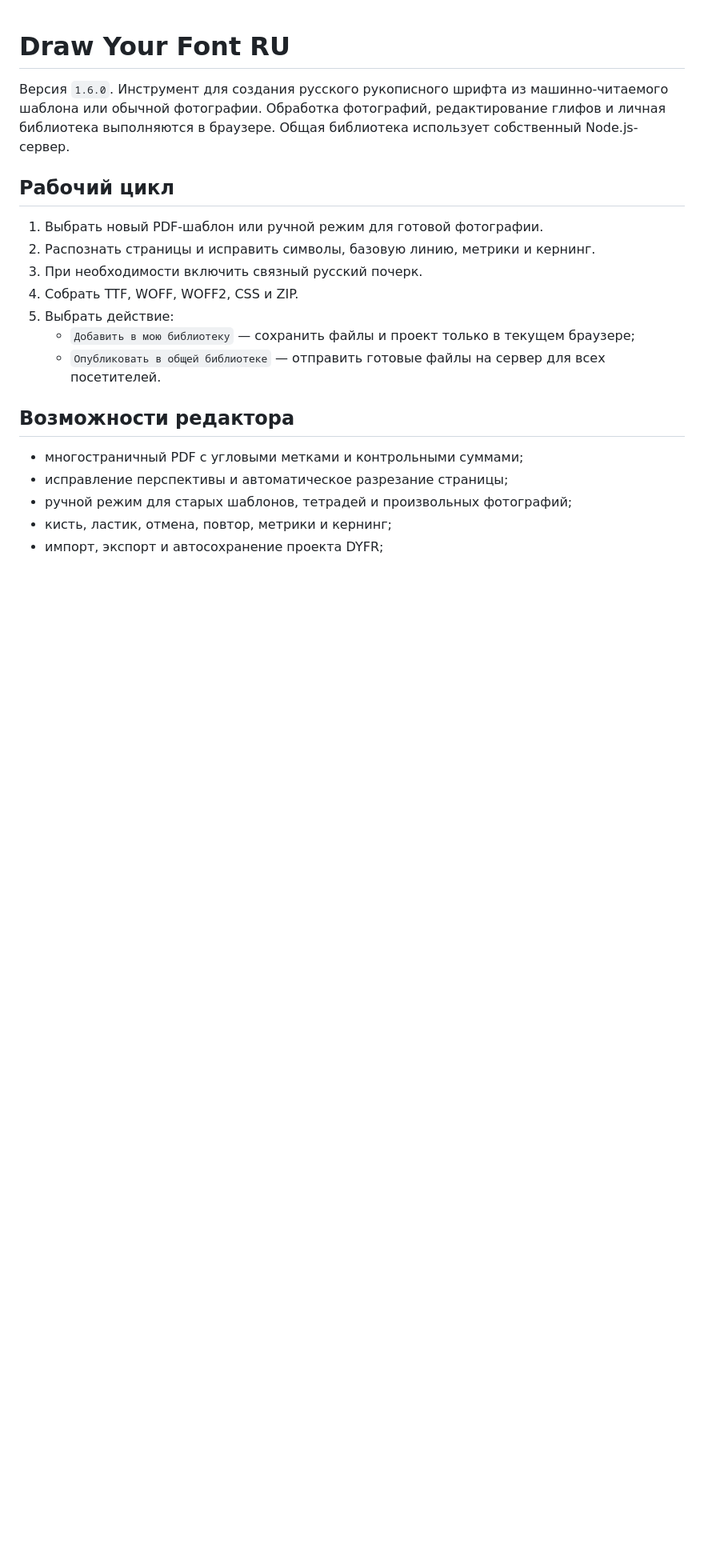
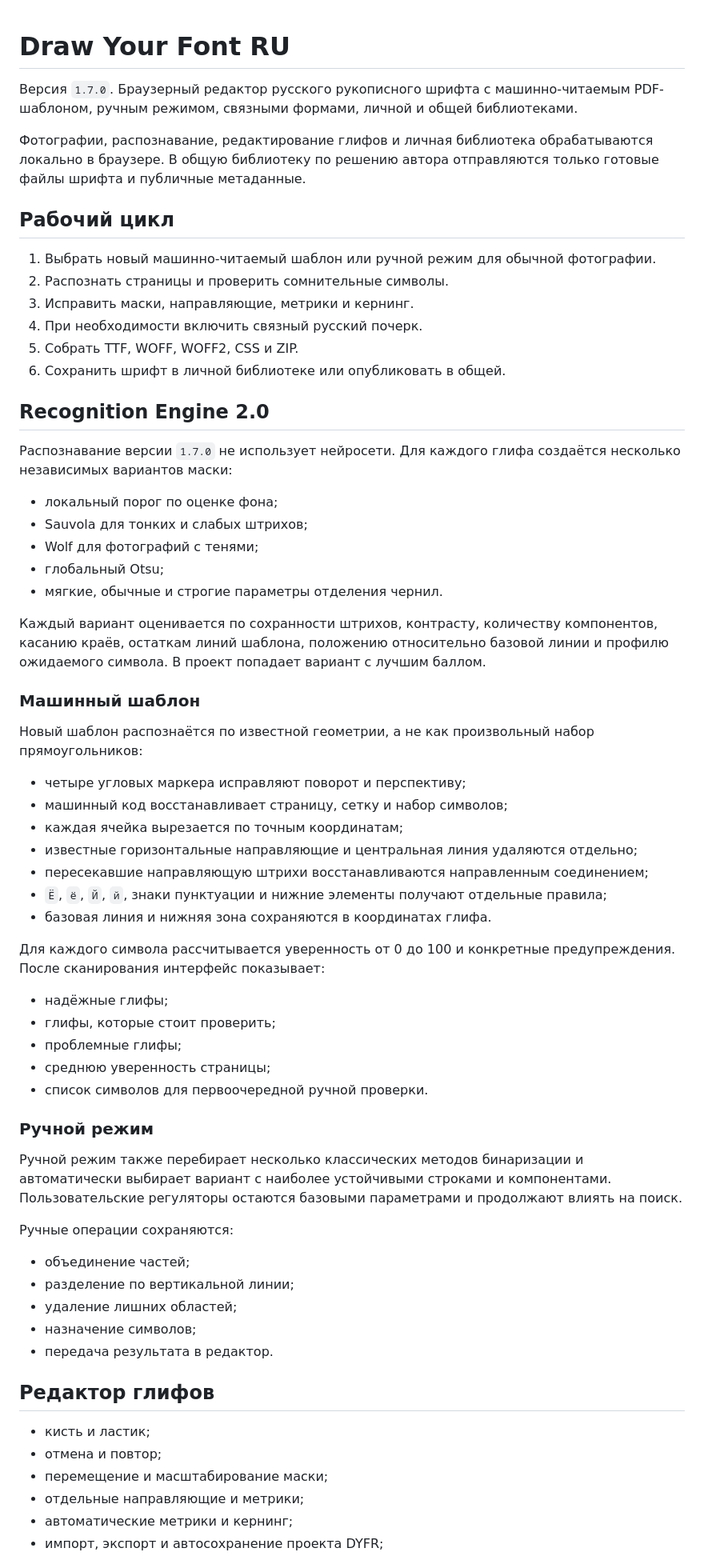
Before and after one commit to Deenfoool/draw-your-font, a Markdown page: README.md, the part around one of its changes. Shown at 80% size. GitHub-like rendering; blank space fills up the shorter version.

Commit message:
Document Recognition Engine 2.0 release

```diff
--- a/README.md
+++ b/README.md
@@ -1,21 +1,67 @@
 # Draw Your Font RU
 
-Версия `1.6.0`. Инструмент для создания русского рукописного шрифта из машинно-читаемого шаблона или обычной фотографии. Обработка фотографий, редактирование глифов и личная библиотека выполняются в браузере. Общая библиотека использует собственный Node.js-сервер.
+Версия `1.7.0`. Браузерный редактор русского рукописного шрифта с машинно-читаемым PDF-шаблоном, ручным режимом, связными формами, личной и общей библиотеками.
+
+Фотографии, распознавание, редактирование глифов и личная библиотека обрабатываются локально в браузере. В общую библиотеку по решению автора отправляются только готовые файлы шрифта и публичные метаданные.
 
 ## Рабочий цикл
 
-1. Выбрать новый PDF-шаблон или ручной режим для готовой фотографии.
-2. Распознать страницы и исправить символы, базовую линию, метрики и кернинг.
-3. При необходимости включить связный русский почерк.
-4. Собрать TTF, WOFF, WOFF2, CSS и ZIP.
-5. Выбрать действие:
-   - `Добавить в мою библиотеку` — сохранить файлы и проект только в текущем браузере;
-   - `Опубликовать в общей библиотеке` — отправить готовые файлы на сервер для всех посетителей.
+1. Выбрать новый машинно-читаемый шаблон или ручной режим для обычной фотографии.
+2. Распознать страницы и проверить сомнительные символы.
+3. Исправить маски, направляющие, метрики и кернинг.
+4. При необходимости включить связный русский почерк.
+5. Собрать TTF, WOFF, WOFF2, CSS и ZIP.
+6. Сохранить шрифт в личной библиотеке или опубликовать в общей.
 
-## Возможности редактора
+## Recognition Engine 2.0
 
-- многостраничный PDF с угловыми метками и контрольными суммами;
-- исправление перспективы и автоматическое разрезание страницы;
-- ручной режим для старых шаблонов, тетрадей и произвольных фотографий;
-- кисть, ластик, отмена, повтор, метрики и кернинг;
+Распознавание версии `1.7.0` не использует нейросети. Для каждого глифа создаётся несколько независимых вариантов маски:
+
+- локальный порог по оценке фона;
+- Sauvola для тонких и слабых штрихов;
+- Wolf для фотографий с тенями;
+- глобальный Otsu;
+- мягкие, обычные и строгие параметры отделения чернил.
+
+Каждый вариант оценивается по сохранности штрихов, контрасту, количеству компонентов, касанию краёв, остаткам линий шаблона, положению относительно базовой линии и профилю ожидаемого символа. В проект попадает вариант с лучшим баллом.
+
+### Машинный шаблон
+
+Новый шаблон распознаётся по известной геометрии, а не как произвольный набор прямоугольников:
+
+- четыре угловых маркера исправляют поворот и перспективу;
+- машинный код восстанавливает страницу, сетку и набор символов;
+- каждая ячейка вырезается по точным координатам;
+- известные горизонтальные направляющие и центральная линия удаляются отдельно;
+- пересекавшие направляющую штрихи восстанавливаются направленным соединением;
+- `Ё`, `ё`, `Й`, `й`, знаки пунктуации и нижние элементы получают отдельные правила;
+- базовая линия и нижняя зона сохраняются в координатах глифа.
+
+Для каждого символа рассчитывается уверенность от 0 до 100 и конкретные предупреждения. После сканирования интерфейс показывает:
+
+- надёжные глифы;
+- глифы, которые стоит проверить;
+- проблемные глифы;
+- среднюю уверенность страницы;
+- список символов для первоочередной ручной проверки.
+
+### Ручной режим
+
+Ручной режим также перебирает несколько классических методов бинаризации и автоматически выбирает вариант с наиболее устойчивыми строками и компонентами. Пользовательские регуляторы остаются базовыми параметрами и продолжают влиять на поиск.
+
+Ручные операции сохраняются:
+
+- объединение частей;
+- разделение по вертикальной линии;
+- удаление лишних областей;
+- назначение символов;
+- передача результата в редактор.
+
+## Редактор глифов
+
+- кисть и ластик;
+- отмена и повтор;
+- перемещение и масштабирование маски;
+- отдельные направляющие и метрики;
+- автоматические метрики и кернинг;
 - импорт, экспорт и автосохранение проекта DYFR;
```
Also changed, not shown: other parts of README.md (+62 -104 lines).
